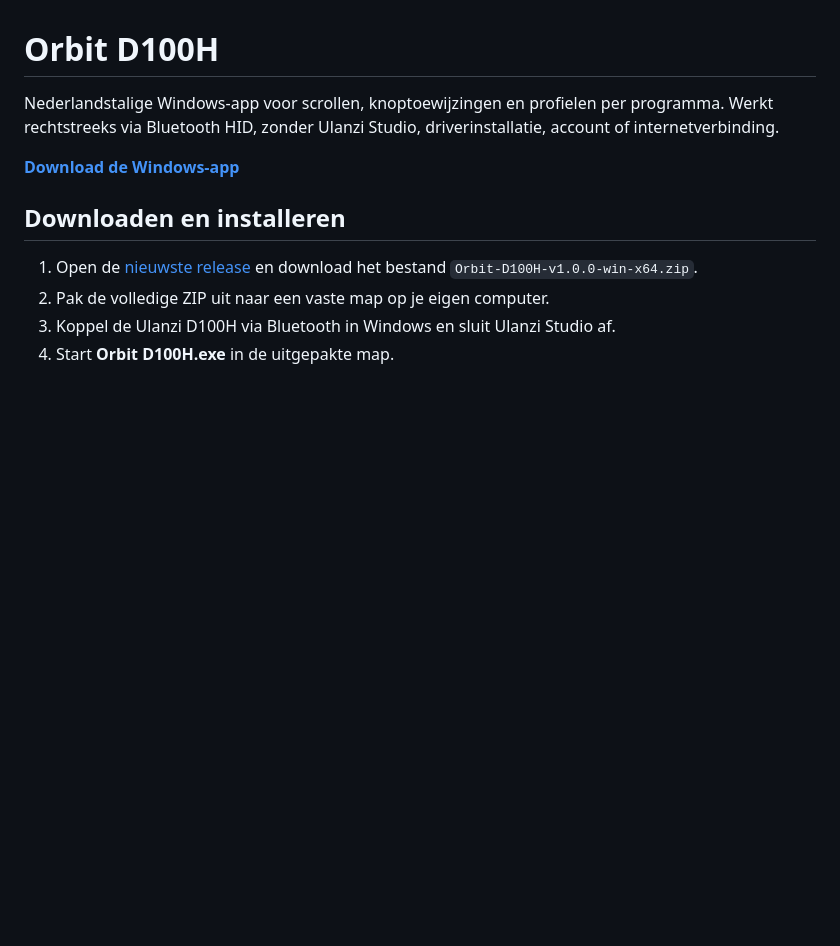
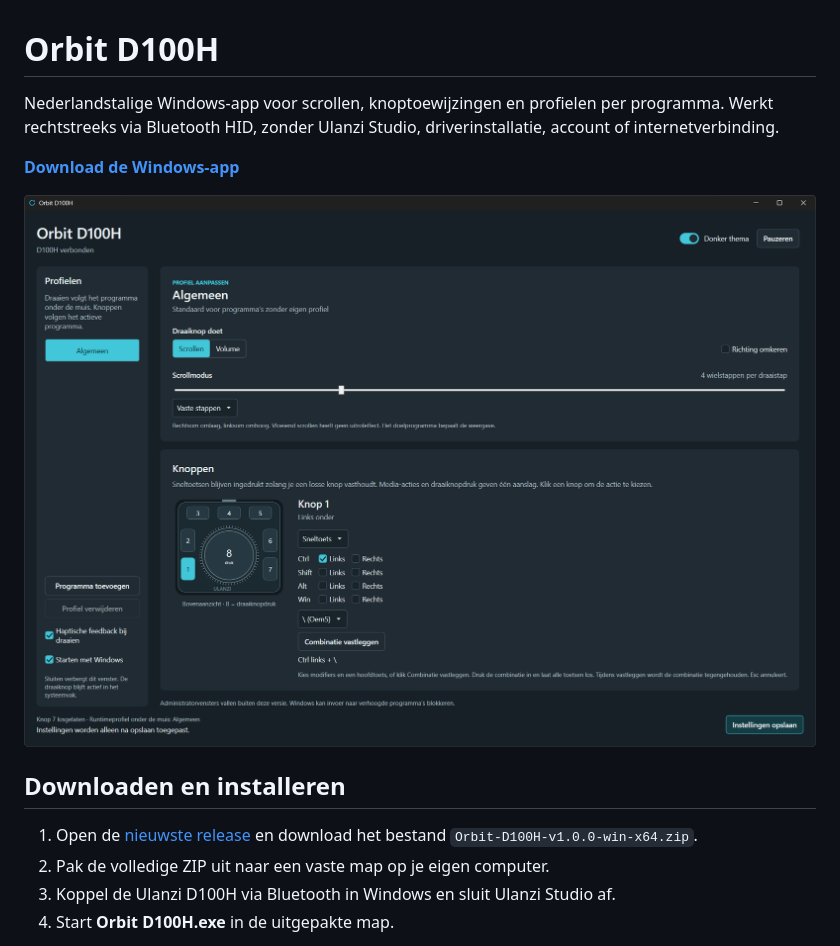
Before and after one commit to nsaasman/Orbit-D100H, a Markdown page: README.md, the part around the change. Drawn GitHub-style; pictures changed too: docs/images/orbit-d100h.png (added); blank space fills up the shorter version.

Commit message:
docs: add Orbit D100H screenshot

```diff
--- a/README.md
+++ b/README.md
@@ -5,6 +5,8 @@ programma. Werkt rechtstreeks via Bluetooth HID, zonder Ulanzi Studio,
 driverinstallatie, account of internetverbinding.
 
 **[Download de Windows-app](https://github.com/nsaasman/Orbit-D100H/releases/latest)**
+
+![Orbit D100H in donker thema](docs/images/orbit-d100h.png)
 
 ## Downloaden en installeren
 
```
